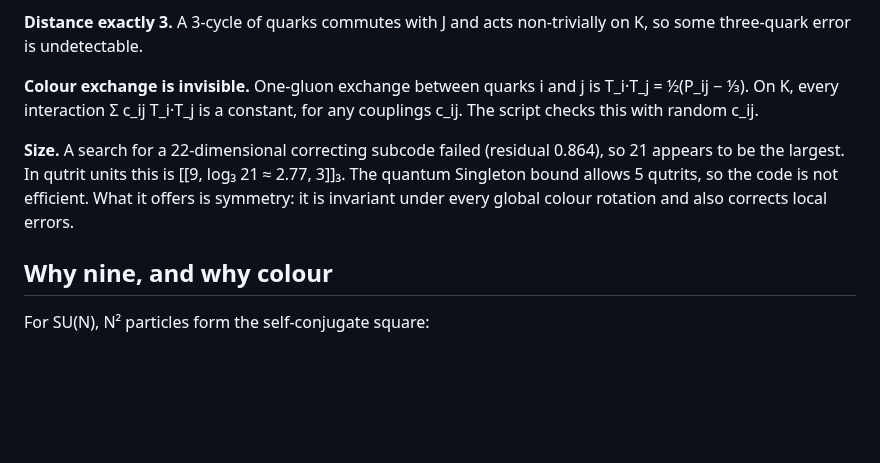
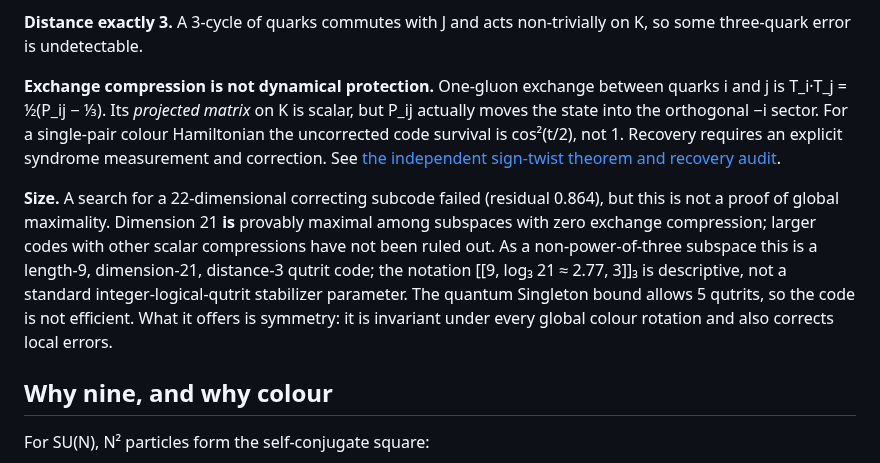
Before and after one commit to HiroSakuraba/Standard-model-generation-as-quantum-error-correction, a Markdown page: COLOUR_SINGLET_CODE.md, the part around the change. Rendered like a GitHub page; blank space fills up the shorter version.

Commit message:
Correct passive exchange-immunity claim and qualify 21-dimensional maximality

```diff
--- a/COLOUR_SINGLET_CODE.md
+++ b/COLOUR_SINGLET_CODE.md
@@ -62,9 +62,9 @@ Every exchange has zero matrix elements on K, so all 36 Knill–Laflamme conditi
 
 **Distance exactly 3.** A 3-cycle of quarks commutes with J and acts non-trivially on K, so some three-quark error is undetectable.
 
-**Colour exchange is invisible.** One-gluon exchange between quarks i and j is T_i·T_j = ½(P_ij − ⅓). On K, every interaction Σ c_ij T_i·T_j is a constant, for any couplings c_ij. The script checks this with random c_ij.
+**Exchange compression is not dynamical protection.** One-gluon exchange between quarks i and j is T_i·T_j = ½(P_ij − ⅓). Its *projected matrix* on K is scalar, but P_ij actually moves the state into the orthogonal −i sector. For a single-pair colour Hamiltonian the uncorrected code survival is cos²(t/2), not 1. Recovery requires an explicit syndrome measurement and correction. See [the independent sign-twist theorem and recovery audit](COLOUR_SIGN_TWIST_THEOREM_AND_RECOVERY.md).
 
-**Size.** A search for a 22-dimensional correcting subcode failed (residual 0.864), so 21 appears to be the largest. In qutrit units this is [[9, log₃ 21 ≈ 2.77, 3]]₃. The quantum Singleton bound allows 5 qutrits, so the code is not efficient. What it offers is symmetry: it is invariant under every global colour rotation and also corrects local errors.
+**Size.** A search for a 22-dimensional correcting subcode failed (residual 0.864), but this is not a proof of global maximality. Dimension 21 **is** provably maximal among subspaces with zero exchange compression; larger codes with other scalar compressions have not been ruled out. As a non-power-of-three subspace this is a length-9, dimension-21, distance-3 qutrit code; the notation [[9, log₃ 21 ≈ 2.77, 3]]₃ is descriptive, not a standard integer-logical-qutrit stabilizer parameter. The quantum Singleton bound allows 5 qutrits, so the code is not efficient. What it offers is symmetry: it is invariant under every global colour rotation and also corrects local errors.
 
 ## Why nine, and why colour
 
```
